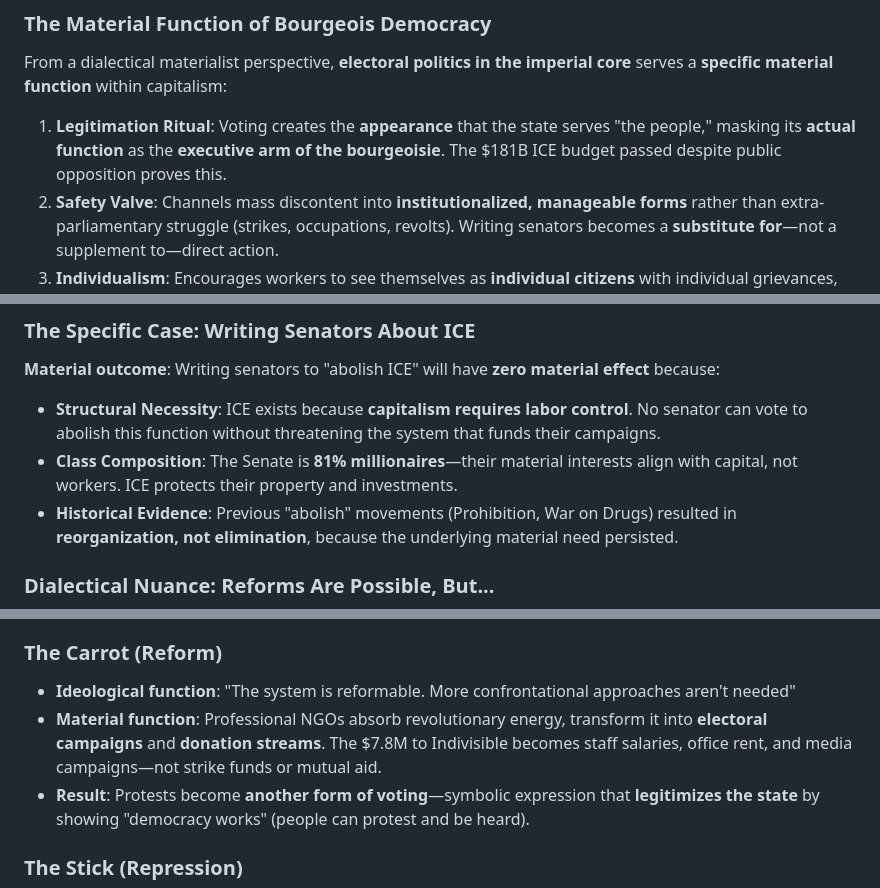
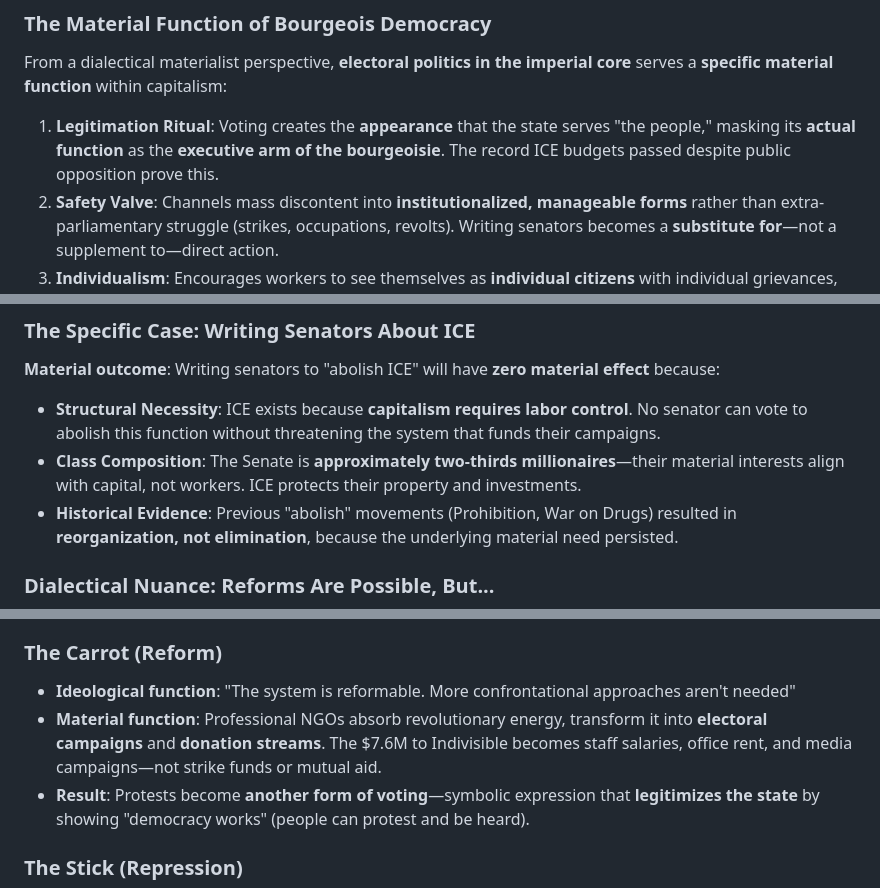
Before and after one commit to doublekunzite/kimi-capital, a Markdown page: posts/ICE-protests.md, 3 parts joined by grey strips. GitHub-like rendering.

```diff
--- a/posts/ICE-protests.md
+++ b/posts/ICE-protests.md
@@ -54,7 +53,7 @@ What began as a **revolutionary negation** of the state apparatus has become its
 ### **The Material Function of Bourgeois Democracy**
 From a dialectical materialist perspective, **electoral politics in the imperial core** serves a **specific material function** within capitalism:
 
-1. **Legitimation Ritual**: Voting creates the **appearance** that the state serves "the people," masking its **actual function** as the **executive arm of the bourgeoisie**. The $181B ICE budget passed despite public opposition proves this.
+1. **Legitimation Ritual**: Voting creates the **appearance** that the state serves "the people," masking its **actual function** as the **executive arm of the bourgeoisie**. The record ICE budgets passed despite public opposition prove this.
 2. **Safety Valve**: Channels mass discontent into **institutionalized, manageable forms** rather than extra-parliamentary struggle (strikes, occupations, revolts). Writing senators becomes a **substitute for**—not a supplement to—direct action.
 3. **Individualism**: Encourages workers to see themselves as **individual citizens** with individual grievances, not as a **class** with shared material interests. "Your voice matters" ideology obscures that **capital's voice matters more** (lobbyists, campaign donations).
 4. **Time and Energy Sink**: Activism confined to electoral work **exhausts organizers** with endless campaigns that cannot address root contradictions, diverting energy from building working-class power.
@@ -63,7 +62,7 @@ From a dialectical materialist perspective, **electoral politics in the imperial
 **Material outcome**: Writing senators to "abolish ICE" will have **zero material effect** because:
 
 - **Structural Necessity**: ICE exists because **capitalism requires labor control**. No senator can vote to abolish this function without threatening the system that funds their campaigns.
-- **Class Composition**: The Senate is **81% millionaires**—their material interests align with capital, not workers. ICE protects their property and investments.
+- **Class Composition**: The Senate is **approximately two-thirds millionaires**—their material interests align with capital, not workers. ICE protects their property and investments.
 - **Historical Evidence**: Previous "abolish" movements (Prohibition, War on Drugs) resulted in **reorganization, not elimination**, because the underlying material need persisted.
 
 ### **Dialectical Nuance: Reforms Are Possible, But...**
@@ -149,7 +148,7 @@ The presence of Soros-funded Indivisible reveals the **carrot-and-stick strategy
 
 ### **The Carrot (Reform)**
 - **Ideological function**: "The system is reformable. More confrontational approaches aren't needed"
-- **Material function**: Professional NGOs absorb revolutionary energy, transform it into **electoral campaigns** and **donation streams**. The $7.8M to Indivisible becomes staff salaries, office rent, and media campaigns—not strike funds or mutual aid.
+- **Material function**: Professional NGOs absorb revolutionary energy, transform it into **electoral campaigns** and **donation streams**. The $7.6M to Indivisible becomes staff salaries, office rent, and media campaigns—not strike funds or mutual aid.
 - **Result**: Protests become **another form of voting**—symbolic expression that **legitimizes the state** by showing "democracy works" (people can protest and be heard).
 
 ### **The Stick (Repression)**
```
Also changed, not shown: other parts of posts/ICE-protests.md (+5 -6 lines).
